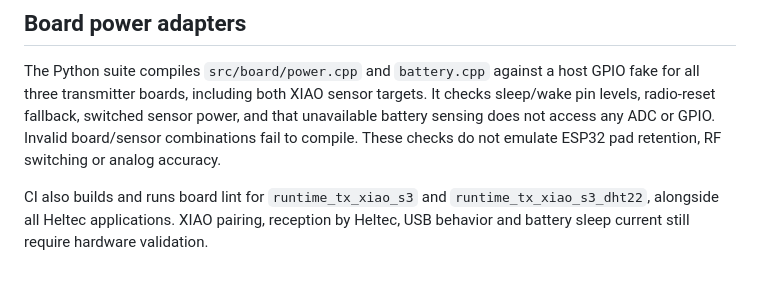
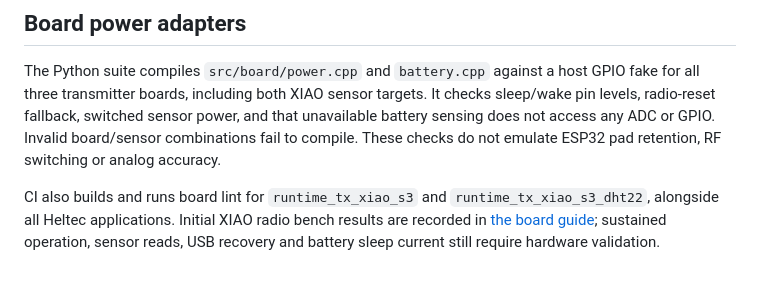
Before and after one commit to cajui/cajui-firmware, a Markdown page: docs/testing.md, the part around the change. GitHub-like rendering.

```diff
--- a/docs/testing.md
+++ b/docs/testing.md
@@ -143,5 +143,6 @@ does not access any ADC or GPIO. Invalid board/sensor combinations fail to compi
 These checks do not emulate ESP32 pad retention, RF switching or analog accuracy.
 
 CI also builds and runs board lint for `runtime_tx_xiao_s3` and
-`runtime_tx_xiao_s3_dht22`, alongside all Heltec applications. XIAO pairing, reception
-by Heltec, USB behavior and battery sleep current still require hardware validation.
+`runtime_tx_xiao_s3_dht22`, alongside all Heltec applications. Initial XIAO radio bench results
+are recorded in [the board guide](xiao-s3.md); sustained operation, sensor reads,
+USB recovery and battery sleep current still require hardware validation.
```
Also changed, not shown: docs/status.md (+2 -2 lines), docs/xiao-s3.md (+12 -3 lines).
